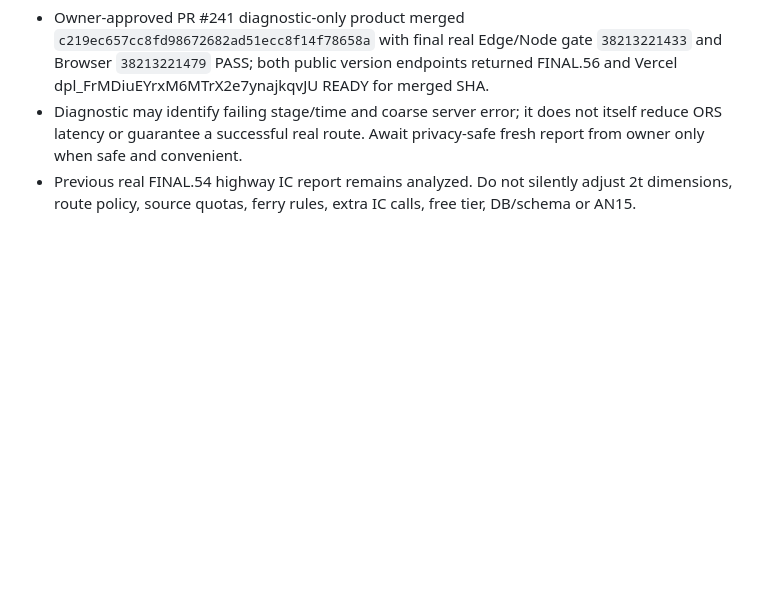
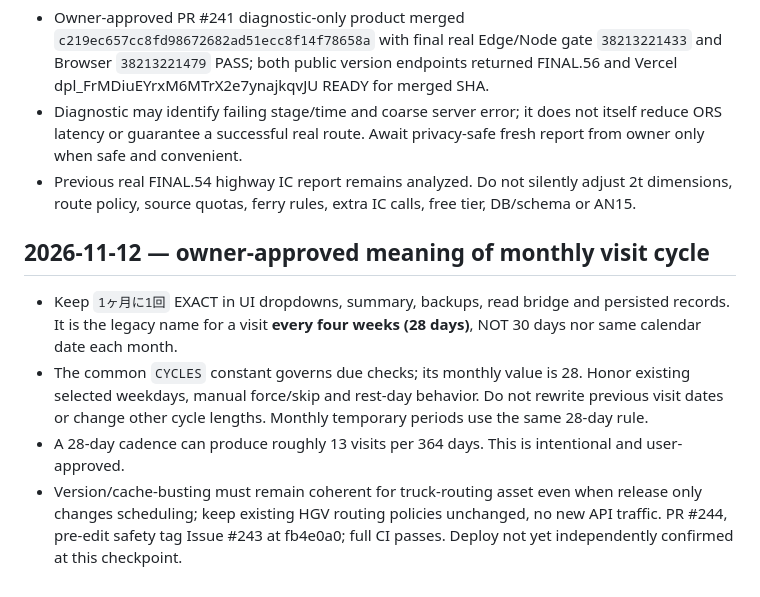
Before and after one commit to tenta0604/VENDRIVE2, a Markdown page: .ai/DECISIONS.md, the part around the change. Drawn GitHub-style; blank space fills up the shorter version.

Commit message:
docs(FINAL.57): record locked 28-day monthly rule and verified PR gates

```diff
--- a/.ai/DECISIONS.md
+++ b/.ai/DECISIONS.md
@@ -802,3 +802,10 @@ Owner confirms their privacy-safe highway diagnostic has already been COPIED but
 - Owner-approved PR #241 diagnostic-only product merged `c219ec657cc8fd98672682ad51ecc8f14f78658a` with final real Edge/Node gate `38213221433` and Browser `38213221479` PASS; both public version endpoints returned FINAL.56 and Vercel dpl_FrMDiuEYrxM6MTrX2e7ynajkqvJU READY for merged SHA.
 - Diagnostic may identify failing stage/time and coarse server error; it does not itself reduce ORS latency or guarantee a successful real route. Await privacy-safe fresh report from owner only when safe and convenient.
 - Previous real FINAL.54 highway IC report remains analyzed. Do not silently adjust 2t dimensions, route policy, source quotas, ferry rules, extra IC calls, free tier, DB/schema or AN15.
+
+## 2026-11-12 — owner-approved meaning of monthly visit cycle
+
+- Keep `1ヶ月に1回` EXACT in UI dropdowns, summary, backups, read bridge and persisted records. It is the legacy name for a visit **every four weeks (28 days)**, NOT 30 days nor same calendar date each month.
+- The common `CYCLES` constant governs due checks; its monthly value is 28. Honor existing selected weekdays, manual force/skip and rest-day behavior. Do not rewrite previous visit dates or change other cycle lengths. Monthly temporary periods use the same 28-day rule.
+- A 28-day cadence can produce roughly 13 visits per 364 days. This is intentional and user-approved.
+- Version/cache-busting must remain coherent for truck-routing asset even when release only changes scheduling; keep existing HGV routing policies unchanged, no new API traffic. PR #244, pre-edit safety tag Issue #243 at fb4e0a0; full CI passes. Deploy not yet independently confirmed at this checkpoint.
```
